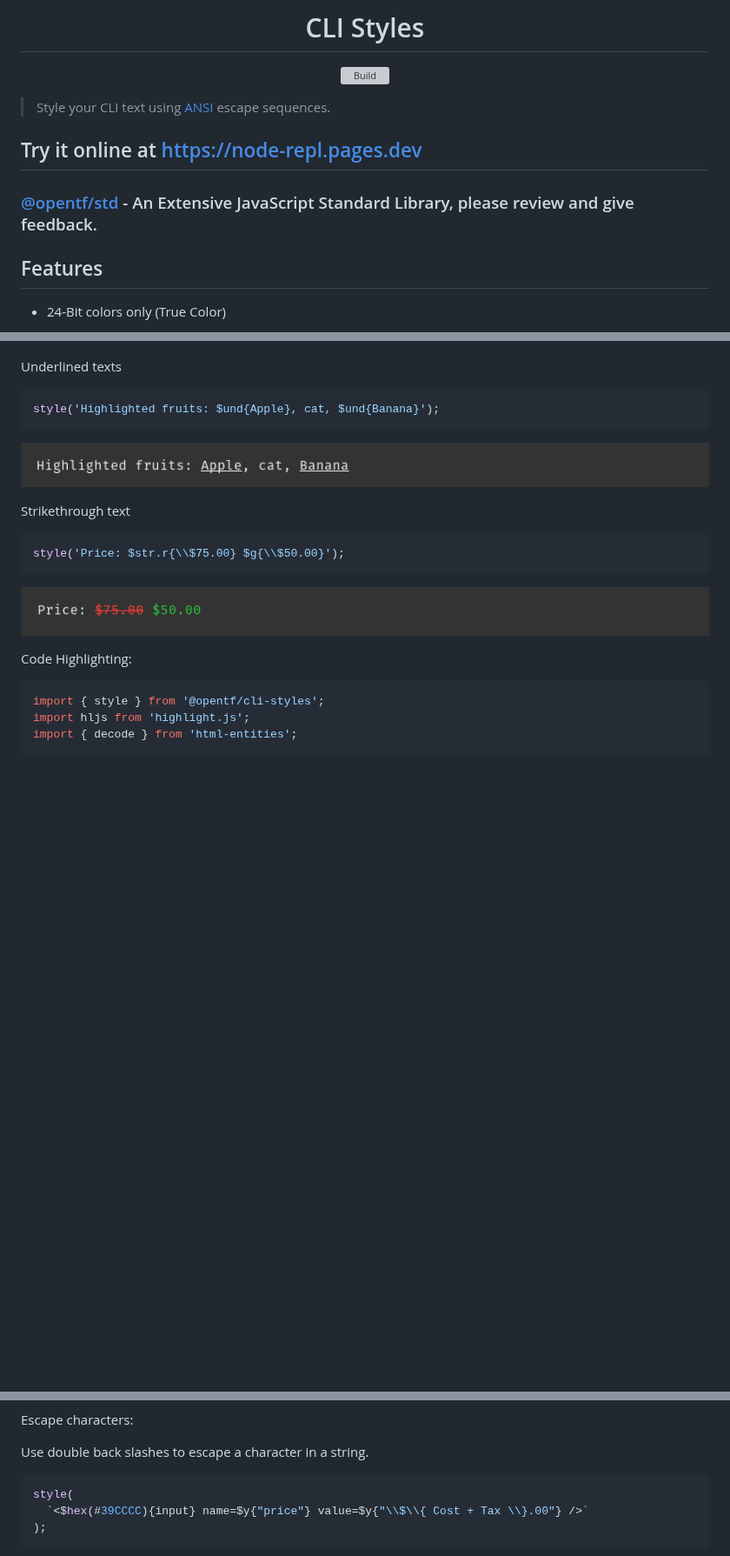
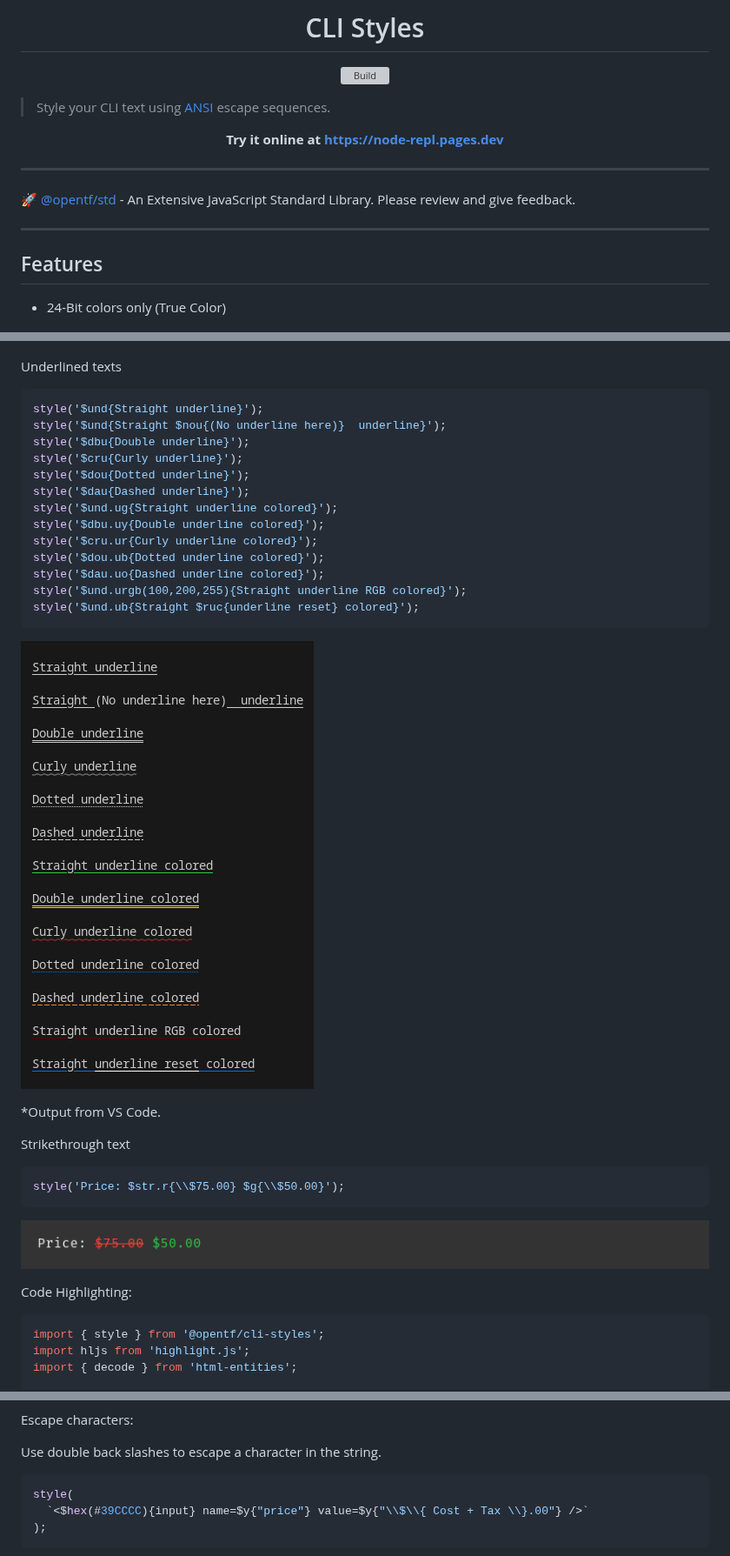
Before and after one commit to Open-Tech-Foundation/js-cli-styles, a Markdown page: README.md, 3 parts joined by grey strips. Shown at 87% size. Rendered like a GitHub page; pictures changed too: assets/Underline-Demo.png (added), assets/underline.png (deleted); blank space fills up the shorter version; grey boxes are pictures that could not be loaded.

Commit message:
fix: render dimmed text in all teminals & add full support for underline text with colors

````diff
--- a/README.md
+++ b/README.md
@@ -12,9 +12,17 @@
 
 > Style your CLI text using [ANSI](https://en.wikipedia.org/wiki/ANSI_escape_code) escape sequences.
 
-## Try it online at [https://node-repl.pages.dev](https://node-repl.pages.dev/)
+<div align="center">
 
-### [@opentf/std](https://js-std.pages.dev/) - An Extensive JavaScript Standard Library, please review and give feedback.
+**Try it online at [https://node-repl.pages.dev](https://node-repl.pages.dev/)**
+
+</div>
+
+---
+
+🚀 [@opentf/std](https://js-std.pages.dev/) - An Extensive JavaScript Standard Library. Please review and give feedback.
+
+---
 
 ## Features
 
@@ -157,10 +170,24 @@ style(
 Underlined texts
 
 ```ts
-style('Highlighted fruits: $und{Apple}, cat, $und{Banana}');
+style('$und{Straight underline}');
+style('$und{Straight $nou{(No underline here)}  underline}');
+style('$dbu{Double underline}');
+style('$cru{Curly underline}');
+style('$dou{Dotted underline}');
+style('$dau{Dashed underline}');
+style('$und.ug{Straight underline colored}');
+style('$dbu.uy{Double underline colored}');
+style('$cru.ur{Curly underline colored}');
+style('$dou.ub{Dotted underline colored}');
+style('$dau.uo{Dashed underline colored}');
+style('$und.urgb(100,200,255){Straight underline RGB colored}');
+style('$und.ub{Straight $ruc{underline reset} colored}');
 ```
 
-![](assets/underline.png)
+![Underline Demo](assets/Underline-Demo.png)
+
+\*Output from VS Code.
 
 Strikethrough text
 
@@ -224,7 +251,7 @@ DISK: $${getColor(disk)}{${disk}%}
 
 Escape characters:
 
-Use double back slashes to escape a character in a string.
+Use double back slashes to escape a character in the string.
 
 ```ts
 style(
````
Also changed, not shown: other parts of README.md (+73 -53 lines), .changeset/curvy-files-impress.md (added, +5 -0 lines), 10 other files.
